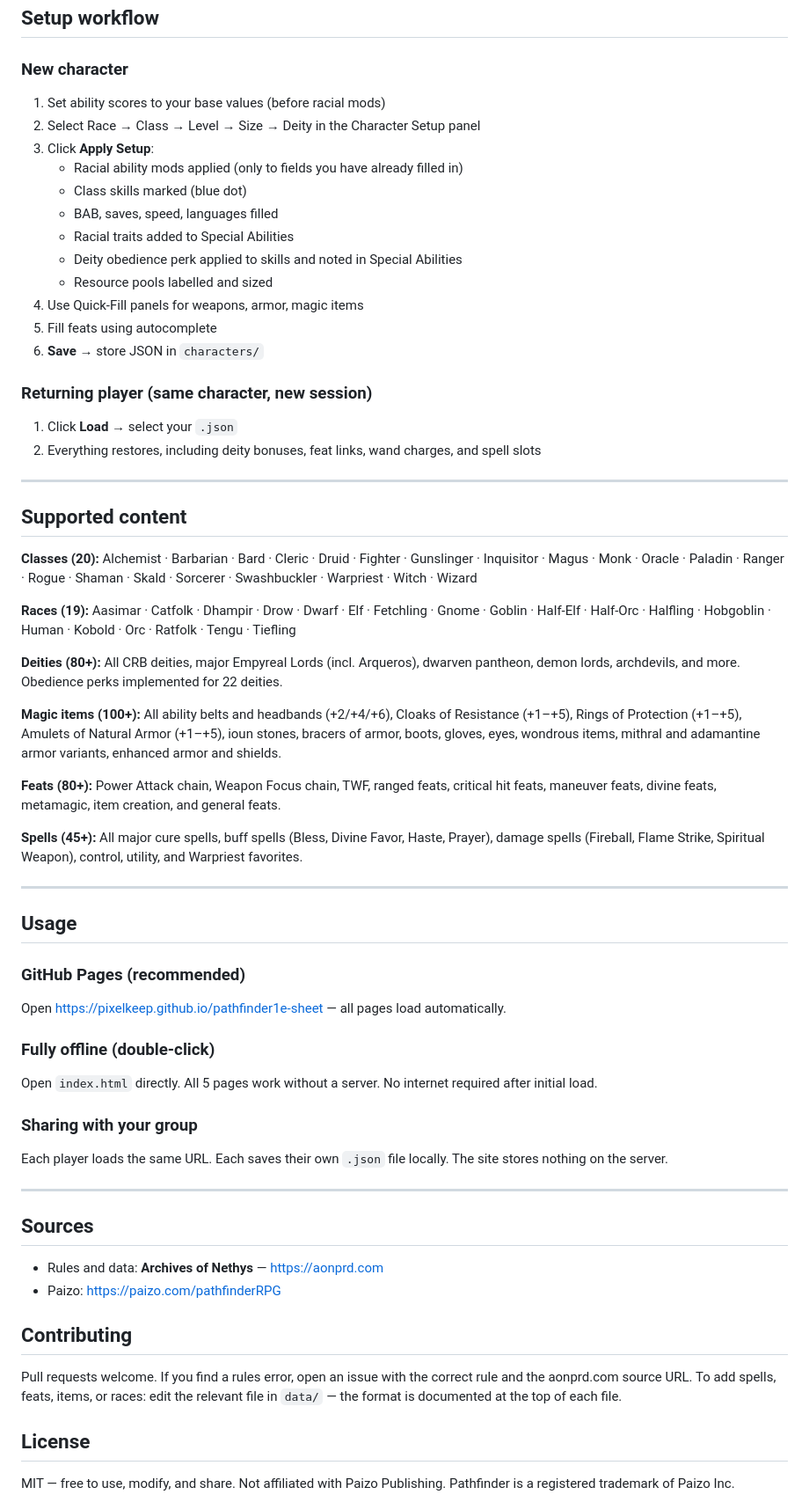
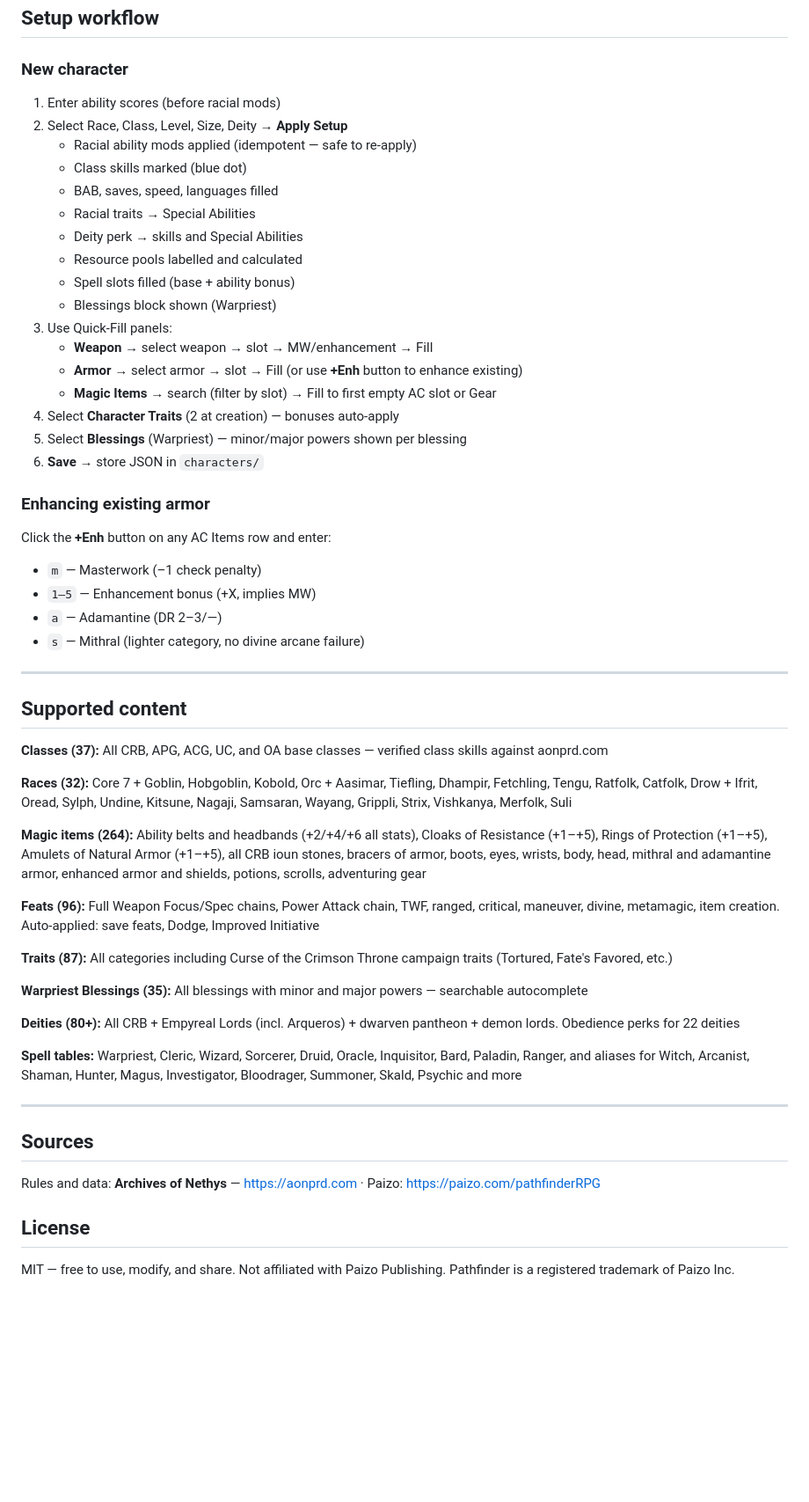
Before and after one commit to pixelkeep/pathfinder1e-sheet, a Markdown page: README.md, the part around one of its changes. Shown at 88% size. Drawn GitHub-style; blank space fills up the shorter version.

```diff
--- a/README.md
+++ b/README.md
@@ -149,66 +109,57 @@ pathfinder1e-sheet/
 
 ### New character
 
-1. Set ability scores to your base values (before racial mods)
-2. Select Race → Class → Level → Size → Deity in the Character Setup panel
-3. Click **Apply Setup**:
-   - Racial ability mods applied (only to fields you have already filled in)
+1. Enter ability scores (before racial mods)
+2. Select Race, Class, Level, Size, Deity → **Apply Setup**
+   - Racial ability mods applied (idempotent — safe to re-apply)
    - Class skills marked (blue dot)
    - BAB, saves, speed, languages filled
-   - Racial traits added to Special Abilities
-   - Deity obedience perk applied to skills and noted in Special Abilities
-   - Resource pools labelled and sized
-4. Use Quick-Fill panels for weapons, armor, magic items
-5. Fill feats using autocomplete
+   - Racial traits → Special Abilities
+   - Deity perk → skills and Special Abilities
+   - Resource pools labelled and calculated
+   - Spell slots filled (base + ability bonus)
+   - Blessings block shown (Warpriest)
+3. Use Quick-Fill panels:
+   - **Weapon** → select weapon → slot → MW/enhancement → Fill
+   - **Armor** → select armor → slot → Fill (or use **+Enh** button to enhance existing)
+   - **Magic Items** → search (filter by slot) → Fill to first empty AC slot or Gear
+4. Select **Character Traits** (2 at creation) — bonuses auto-apply
+5. Select **Blessings** (Warpriest) — minor/major powers shown per blessing
 6. **Save** → store JSON in `characters/`
 
-### Returning player (same character, new session)
+### Enhancing existing armor
 
-1. Click **Load** → select your `.json`
-2. Everything restores, including deity bonuses, feat links, wand charges, and spell slots
+Click the **+Enh** button on any AC Items row and enter:
+- `m` — Masterwork (–1 check penalty)
+- `1–5` — Enhancement bonus (+X, implies MW)
+- `a` — Adamantine (DR 2–3/—)
+- `s` — Mithral (lighter category, no divine arcane failure)
 
 ---
 
 ## Supported content
 
-**Classes (20):** Alchemist · Barbarian · Bard · Cleric · Druid · Fighter · Gunslinger · Inquisitor · Magus · Monk · Oracle · Paladin · Ranger · Rogue · Shaman · Skald · Sorcerer · Swashbuckler · Warpriest · Witch · Wizard
+**Classes (37):** All CRB, APG, ACG, UC, and OA base classes — verified class skills against aonprd.com
 
-**Races (19):** Aasimar · Catfolk · Dhampir · Drow · Dwarf · Elf · Fetchling · Gnome · Goblin · Half-Elf · Half-Orc · Halfling · Hobgoblin · Human · Kobold · Orc · Ratfolk · Tengu · Tiefling
+**Races (32):** Core 7 + Goblin, Hobgoblin, Kobold, Orc + Aasimar, Tiefling, Dhampir, Fetchling, Tengu, Ratfolk, Catfolk, Drow + Ifrit, Oread, Sylph, Undine, Kitsune, Nagaji, Samsaran, Wayang, Grippli, Strix, Vishkanya, Merfolk, Suli
 
-**Deities (80+):** All CRB deities, major Empyreal Lords (incl. Arqueros), dwarven pantheon, demon lords, archdevils, and more. Obedience perks implemented for 22 deities.
+**Magic items (264):** Ability belts and headbands (+2/+4/+6 all stats), Cloaks of Resistance (+1–+5), Rings of Protection (+1–+5), Amulets of Natural Armor (+1–+5), all CRB ioun stones, bracers of armor, boots, eyes, wrists, body, head, mithral and adamantine armor, enhanced armor and shields, potions, scrolls, adventuring gear
 
-**Magic items (100+):** All ability belts and headbands (+2/+4/+6), Cloaks of Resistance (+1–+5), Rings of Protection (+1–+5), Amulets of Natural Armor (+1–+5), ioun stones, bracers of armor, boots, gloves, eyes, wondrous items, mithral and adamantine armor variants, enhanced armor and shields.
+**Feats (96):** Full Weapon Focus/Spec chains, Power Attack chain, TWF, ranged, critical, maneuver, divine, metamagic, item creation. Auto-applied: save feats, Dodge, Improved Initiative
 
-**Feats (80+):** Power Attack chain, Weapon Focus chain, TWF, ranged feats, critical hit feats, maneuver feats, divine feats, metamagic, item creation, and general feats.
+**Traits (87):** All categories including Curse of the Crimson Throne campaign traits (Tortured, Fate's Favored, etc.)
 
-**Spells (45+):** All major cure spells, buff spells (Bless, Divine Favor, Haste, Prayer), damage spells (Fireball, Flame Strike, Spiritual Weapon), control, utility, and Warpriest favorites.
+**Warpriest Blessings (35):** All blessings with minor and major powers — searchable autocomplete
 
----
+**Deities (80+):** All CRB + Empyreal Lords (incl. Arqueros) + dwarven pantheon + demon lords. Obedience perks for 22 deities
 
-## Usage
-
-### GitHub Pages (recommended)
-
-Open https://pixelkeep.github.io/pathfinder1e-sheet — all pages load automatically.
-
-### Fully offline (double-click)
-
-Open `index.html` directly. All 5 pages work without a server. No internet required after initial load.
-
-### Sharing with your group
-
-Each player loads the same URL. Each saves their own `.json` file locally. The site stores nothing on the server.
+**Spell tables:** Warpriest, Cleric, Wizard, Sorcerer, Druid, Oracle, Inquisitor, Bard, Paladin, Ranger, and aliases for Witch, Arcanist, Shaman, Hunter, Magus, Investigator, Bloodrager, Summoner, Skald, Psychic and more
 
 ---
 
 ## Sources
 
-- Rules and data: **Archives of Nethys** — https://aonprd.com
-- Paizo: https://paizo.com/pathfinderRPG
-
-## Contributing
-
-Pull requests welcome. If you find a rules error, open an issue with the correct rule and the aonprd.com source URL. To add spells, feats, items, or races: edit the relevant file in `data/` — the format is documented at the top of each file.
+Rules and data: **Archives of Nethys** — https://aonprd.com · Paizo: https://paizo.com/pathfinderRPG
 
 ## License
 
```
Also changed, not shown: other parts of README.md (+57 -97 lines), README.nl.md (+84 -98 lines).
